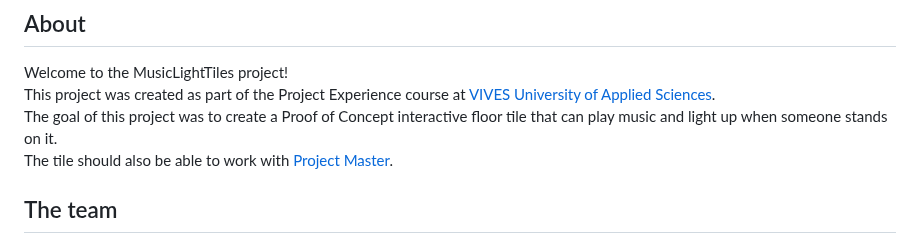
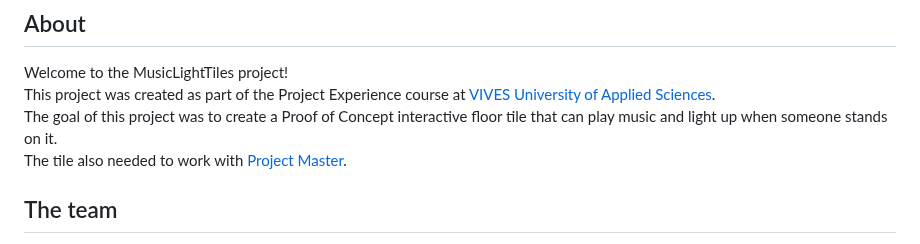
Before and after one commit to vives-project-xp/MusicLightTiles, a Markdown page: README.md, the part around the change. Drawn GitHub-style.

```diff
--- a/README.md
+++ b/README.md
@@ -7,7 +7,7 @@
 Welcome to the MusicLightTiles project!
 This project was created as part of the Project Experience course at [VIVES University of Applied Sciences](https://www.vives.be/en).
 The goal of this project was to create a Proof of Concept interactive floor tile that can play music and light up when someone stands on it.
-The tile should also be able to work with [Project Master](https://github.com/vives-project-xp/ProjectMaster).
+The tile also needed to work with [Project Master](https://github.com/vives-project-xp/ProjectMaster).
 
 ## The team
 
```
